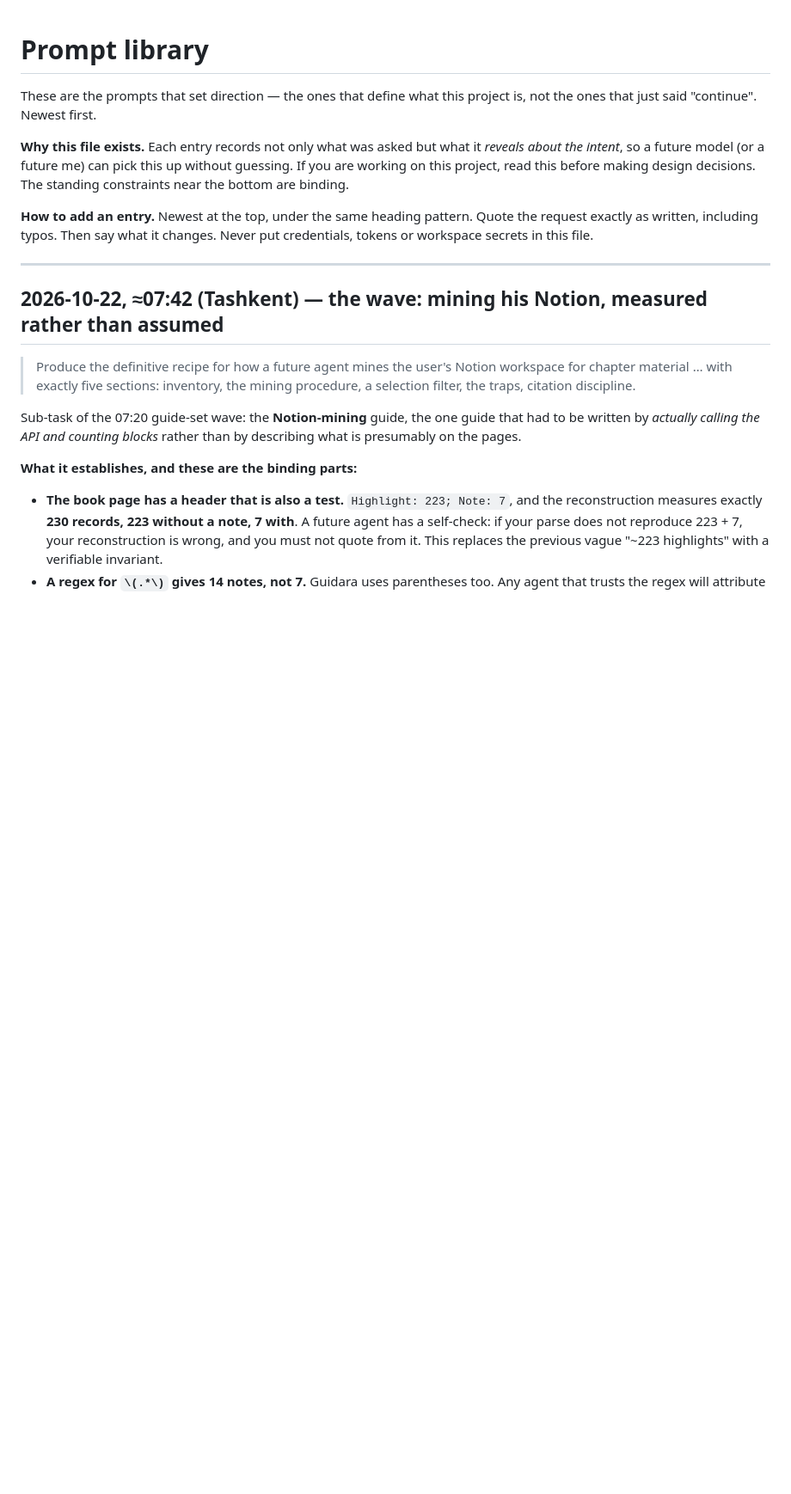
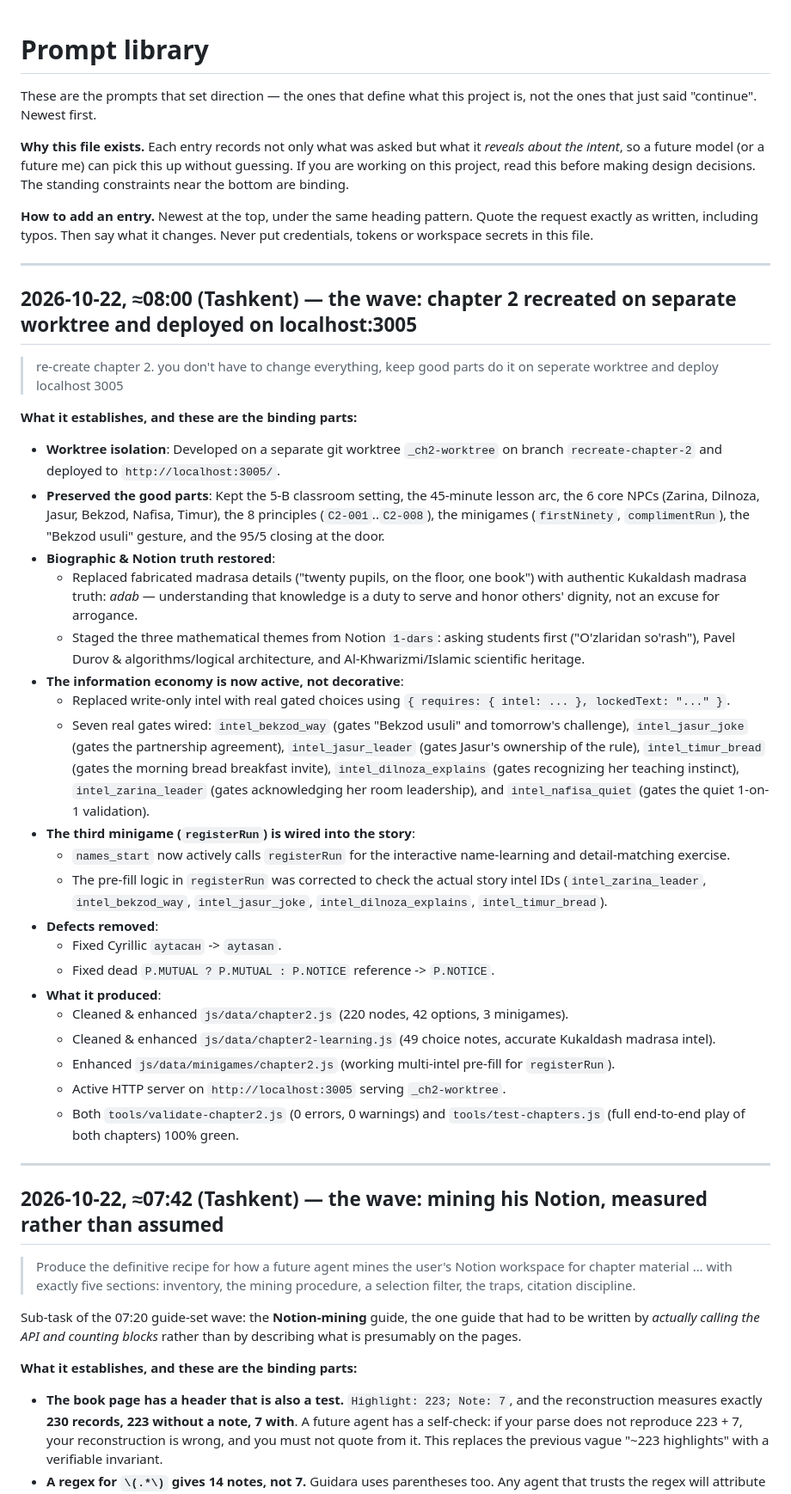
Before and after one commit to azizbekteacher/School_story, a Markdown page: PROMPT-LIBRARY.md, the part around the change. Shown at 86% size. GitHub-like rendering; blank space fills up the shorter version.

Commit message:
docs: record chapter 2 recreation wave in PROMPT-LIBRARY

```diff
--- a/PROMPT-LIBRARY.md
+++ b/PROMPT-LIBRARY.md
@@ -11,6 +11,36 @@ design decisions. The standing constraints near the bottom are binding.
 **How to add an entry.** Newest at the top, under the same heading pattern.
 Quote the request exactly as written, including typos. Then say what it changes.
 Never put credentials, tokens or workspace secrets in this file.
+
+---
+
+## 2026-10-22, ≈08:00 (Tashkent) — the wave: chapter 2 recreated on separate worktree and deployed on localhost:3005
+
+> re-create chapter 2. you don't have to change everything, keep good parts
+> do it on seperate worktree and deploy localhost 3005
+
+**What it establishes, and these are the binding parts:**
+
+- **Worktree isolation**: Developed on a separate git worktree `_ch2-worktree` on branch `recreate-chapter-2` and deployed to `http://localhost:3005/`.
+- **Preserved the good parts**: Kept the 5-B classroom setting, the 45-minute lesson arc, the 6 core NPCs (Zarina, Dilnoza, Jasur, Bekzod, Nafisa, Timur), the 8 principles (`C2-001`..`C2-008`), the minigames (`firstNinety`, `complimentRun`), the "Bekzod usuli" gesture, and the 95/5 closing at the door.
+- **Biographic & Notion truth restored**:
+  - Replaced fabricated madrasa details ("twenty pupils, on the floor, one book") with authentic Kukaldash madrasa truth: *adab* — understanding that knowledge is a duty to serve and honor others' dignity, not an excuse for arrogance.
+  - Staged the three mathematical themes from Notion `1-dars`: asking students first ("O'zlaridan so'rash"), Pavel Durov & algorithms/logical architecture, and Al-Khwarizmi/Islamic scientific heritage.
+- **The information economy is now active, not decorative**:
+  - Replaced write-only intel with real gated choices using `{ requires: { intel: ... }, lockedText: "..." }`.
+  - Seven real gates wired: `intel_bekzod_way` (gates "Bekzod usuli" and tomorrow's challenge), `intel_jasur_joke` (gates the partnership agreement), `intel_jasur_leader` (gates Jasur's ownership of the rule), `intel_timur_bread` (gates the morning bread breakfast invite), `intel_dilnoza_explains` (gates recognizing her teaching instinct), `intel_zarina_leader` (gates acknowledging her room leadership), and `intel_nafisa_quiet` (gates the quiet 1-on-1 validation).
+- **The third minigame (`registerRun`) is wired into the story**:
+  - `names_start` now actively calls `registerRun` for the interactive name-learning and detail-matching exercise.
+  - The pre-fill logic in `registerRun` was corrected to check the actual story intel IDs (`intel_zarina_leader`, `intel_bekzod_way`, `intel_jasur_joke`, `intel_dilnoza_explains`, `intel_timur_bread`).
+- **Defects removed**:
+  - Fixed Cyrillic `aytaсан` -> `aytasan`.
+  - Fixed dead `P.MUTUAL ? P.MUTUAL : P.NOTICE` reference -> `P.NOTICE`.
+- **What it produced**:
+  - Cleaned & enhanced `js/data/chapter2.js` (220 nodes, 42 options, 3 minigames).
+  - Cleaned & enhanced `js/data/chapter2-learning.js` (49 choice notes, accurate Kukaldash madrasa intel).
+  - Enhanced `js/data/minigames/chapter2.js` (working multi-intel pre-fill for `registerRun`).
+  - Active HTTP server on `http://localhost:3005` serving `_ch2-worktree`.
+  - Both `tools/validate-chapter2.js` (0 errors, 0 warnings) and `tools/test-chapters.js` (full end-to-end play of both chapters) 100% green.
 
 ---
 
```
